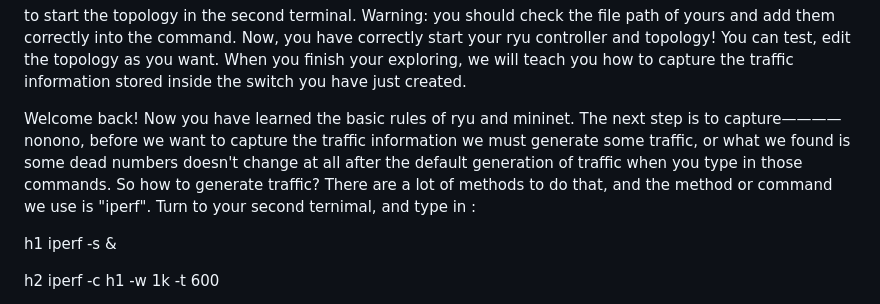
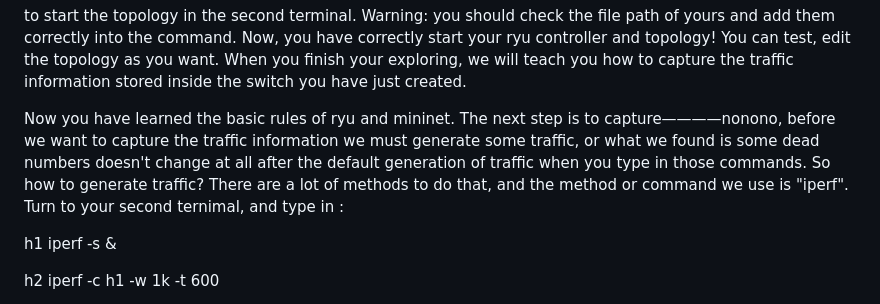
Before and after one commit to ZEONskmfighue/ELEC4642project, a Markdown page: README.md, the part around the change. GitHub-like rendering.

```diff
--- a/README.md
+++ b/README.md
@@ -32,8 +32,7 @@ Warning: you should check the file path of yours and add them correctly into the
 Now, you have correctly start your ryu controller and topology! You can test, edit the topology as you want. When you finish your exploring, we will teach you how to capture the traffic information stored inside the switch you have just created.
 
 
-
-Welcome back! Now you have learned the basic rules of ryu and mininet. The next step is to capture————nonono, before we want to capture the traffic information we must generate some traffic, or what we found is some dead numbers doesn't change at all after the default generation of traffic when you type in those commands.
+Now you have learned the basic rules of ryu and mininet. The next step is to capture————nonono, before we want to capture the traffic information we must generate some traffic, or what we found is some dead numbers doesn't change at all after the default generation of traffic when you type in those commands.
 So how to generate traffic? There are a lot of methods to do that, and the method or command we use is "iperf". Turn to your second ternimal, and type in :
 
 
```
